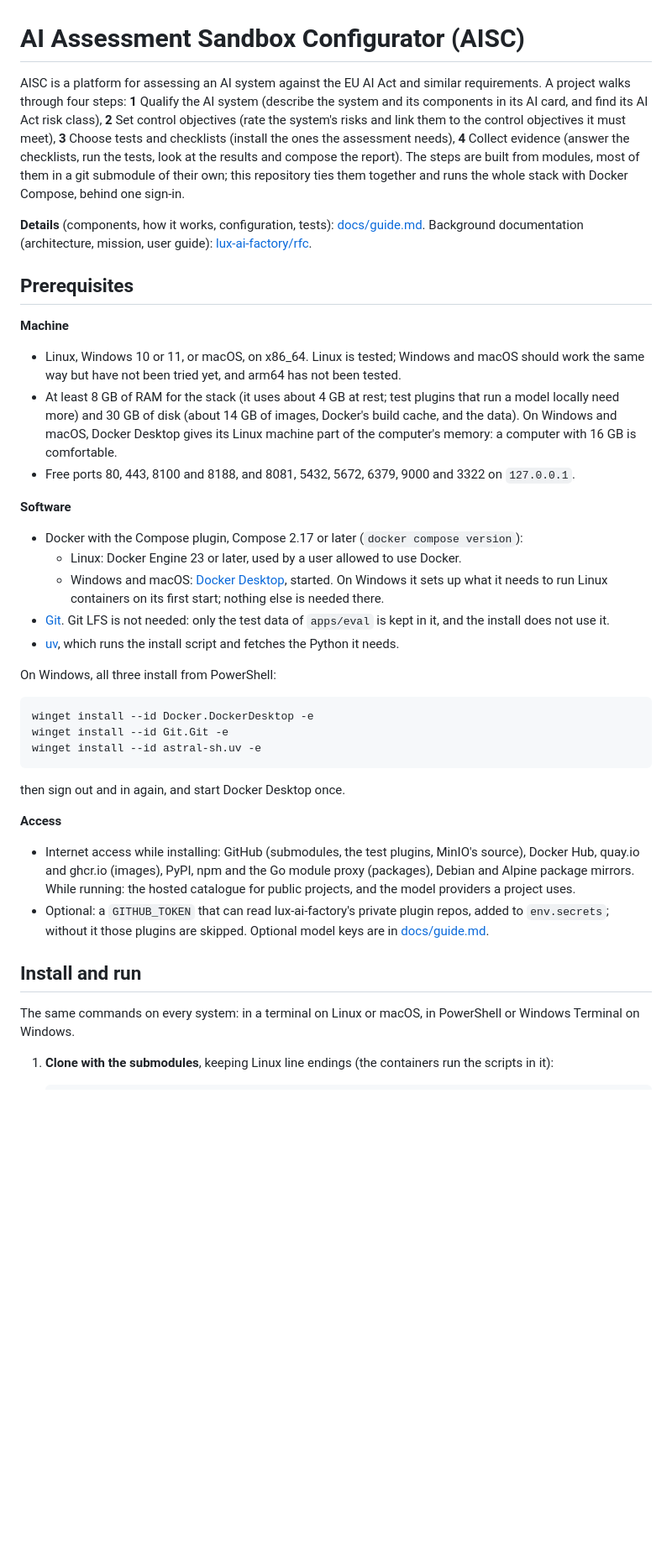
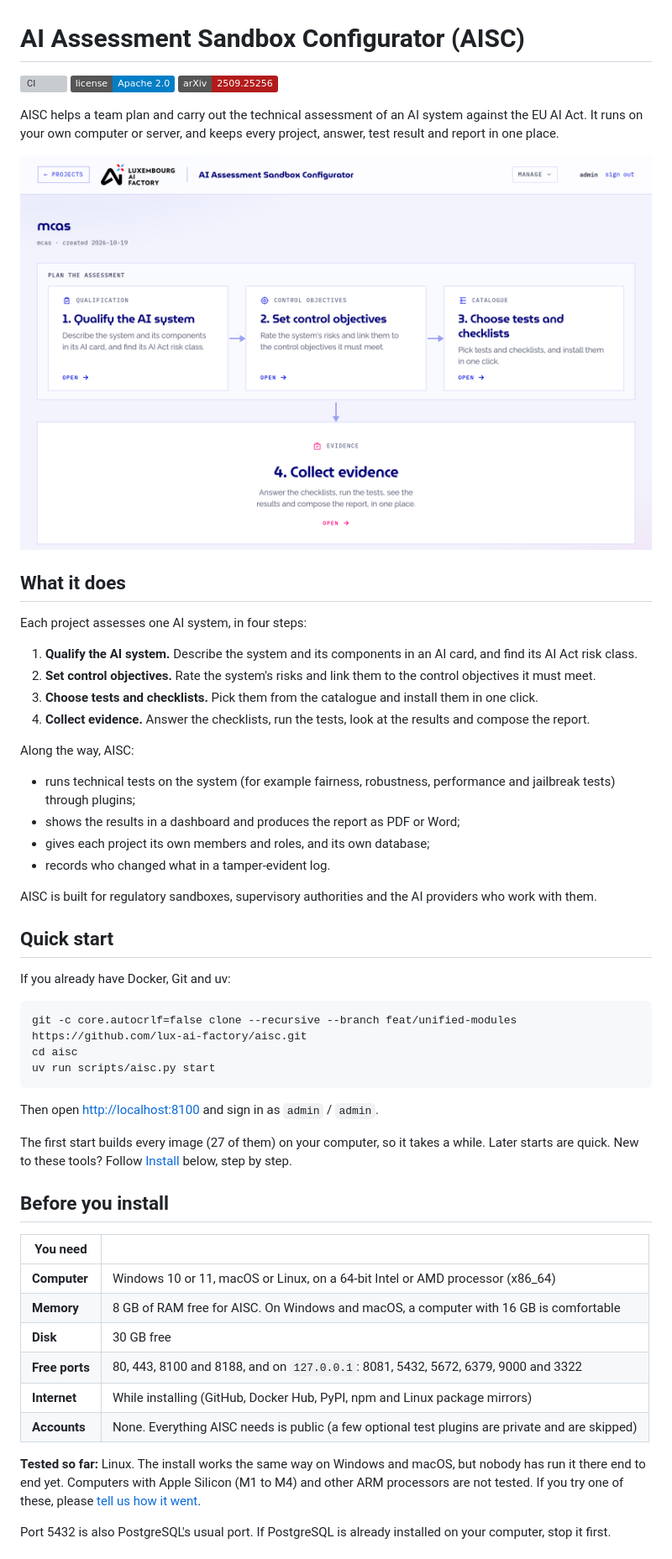
Before and after one commit to lux-ai-factory/aisc, a Markdown page: README.md, the part around one of its changes. Shown at 84% size. Rendered like a GitHub page; pictures changed too: docs/images/project-page.png (added); badges without logos; blank space fills up the shorter version; grey boxes are pictures that could not be loaded.

````diff
--- a/README.md
+++ b/README.md
@@ -1,56 +1,61 @@
 # AI Assessment Sandbox Configurator (AISC)
 
-AISC is a platform for assessing an AI system against the EU AI Act and similar requirements. A
-project walks through four steps: **1** Qualify the AI system (describe the system and its components
-in its AI card, and find its AI Act risk class), **2** Set control objectives (rate the system's risks
-and link them to the control objectives it must meet), **3** Choose tests and checklists (install the
-ones the assessment needs), **4** Collect evidence (answer the checklists, run the tests, look at the
-results and compose the report). The steps are built from modules, most of them in a git submodule of
-their own; this repository ties them together and runs the whole stack
-with Docker Compose, behind one sign-in.
+[![CI](https://github.com/lux-ai-factory/aisc/actions/workflows/ci.yml/badge.svg?branch=feat/unified-modules)](https://github.com/lux-ai-factory/aisc/actions/workflows/ci.yml)
+[![License: Apache 2.0](https://img.shields.io/badge/license-Apache%202.0-blue.svg)](LICENSE.md)
+[![arXiv](https://img.shields.io/badge/arXiv-2509.25256-b31b1b.svg)](https://arxiv.org/abs/2509.25256)
 
-**Details** (components, how it works, configuration, tests): [docs/guide.md](docs/guide.md).
-Background documentation (architecture, mission, user guide):
-[lux-ai-factory/rfc](https://github.com/lux-ai-factory/rfc).
+AISC helps a team plan and carry out the technical assessment of an AI system against the EU AI Act. It runs on
+your own computer or server, and keeps every project, answer, test result and report in one place.
 
-## Prerequisites
+![A project in AISC: the four steps of an assessment](docs/images/project-page.png)
 
-**Machine**
-- Linux, Windows 10 or 11, or macOS, on x86_64. Linux is tested; Windows and macOS should work the same way
-  but have not been tried yet, and arm64 has not been tested.
-- At least 8 GB of RAM for the stack (it uses about 4 GB at rest; test plugins that run a model locally need
-  more) and 30 GB of disk (about 14 GB of images, Docker's build cache, and the data). On Windows and macOS,
-  Docker Desktop gives its Linux machine part of the computer's memory: a computer with 16 GB is comfortable.
-- Free ports 80, 443, 8100 and 8188, and 8081, 5432, 5672, 6379, 9000 and 3322 on `127.0.0.1`.
+## What it does
 
-**Software**
-- Docker with the Compose plugin, Compose 2.17 or later (`docker compose version`):
-  - Linux: Docker Engine 23 or later, used by a user allowed to use Docker.
-  - Windows and macOS: [Docker Desktop](https://www.docker.com/products/docker-desktop/), started. On Windows it
-    sets up what it needs to run Linux containers on its first start; nothing else is needed there.
-- [Git](https://git-scm.com/downloads). Git LFS is not needed: only the test data of `apps/eval` is kept in it,
-  and the install does not use it.
-- [uv](https://docs.astral.sh/uv/getting-started/installation/), which runs the install script and fetches the
-  Python it needs.
+Each project assesses one AI system, in four steps:
 
-On Windows, all three install from PowerShell:
-```powershell
-winget install --id Docker.DockerDesktop -e
-winget install --id Git.Git -e
-winget install --id astral-sh.uv -e
+1. **Qualify the AI system.** Describe the system and its components in an AI card, and find its AI Act risk class.
+2. **Set control objectives.** Rate the system's risks and link them to the control objectives it must meet.
+3. **Choose tests and checklists.** Pick them from the catalogue and install them in one click.
+4. **Collect evidence.** Answer the checklists, run the tests, look at the results and compose the report.
+
+Along the way, AISC:
+
+- runs technical tests on the system (for example fairness, robustness, performance and jailbreak tests) through plugins;
+- shows the results in a dashboard and produces the report as PDF or Word;
+- gives each project its own members and roles, and its own database;
+- records who changed what in a tamper-evident log.
+
+AISC is built for regulatory sandboxes, supervisory authorities and the AI providers who work with them.
+
+## Quick start
+
+If you already have Docker, Git and uv:
+
 ```
-then sign out and in again, and start Docker Desktop once.
+git -c core.autocrlf=false clone --recursive --branch feat/unified-modules https://github.com/lux-ai-factory/aisc.git
+cd aisc
+uv run scripts/aisc.py start
+```
 
-**Access**
-- Internet access while installing: GitHub (submodules, the test plugins, MinIO's source), Docker Hub, quay.io and
-  ghcr.io (images), PyPI, npm and the Go module proxy (packages), Debian and Alpine package mirrors. While running: the hosted catalogue for public
-  projects, and the model providers a project uses.
-- Optional: a `GITHUB_TOKEN` that can read lux-ai-factory's private plugin repos, added to `env.secrets`;
-  without it those plugins are skipped. Optional model keys are in [docs/guide.md](docs/guide.md).
+Then open <http://localhost:8100> and sign in as `admin` / `admin`.
 
-## Install and run
+The first start builds every image (27 of them) on your computer, so it takes a while. Later starts are quick.
+New to these tools? Follow [Install](#install) below, step by step.
 
-The same commands on every system: in a terminal on Linux or macOS, in PowerShell or Windows Terminal on
-Windows.
+## Before you install
 
-1. **Clone with the submodules**, keeping Linux line endings (the containers run the scripts in it):
+| You need | |
+|---|---|
+| **Computer** | Windows 10 or 11, macOS or Linux, on a 64-bit Intel or AMD processor (x86_64) |
+| **Memory** | 8 GB of RAM free for AISC. On Windows and macOS, a computer with 16 GB is comfortable |
+| **Disk** | 30 GB free |
+| **Free ports** | 80, 443, 8100 and 8188, and on `127.0.0.1`: 8081, 5432, 5672, 6379, 9000 and 3322 |
+| **Internet** | While installing (GitHub, Docker Hub, PyPI, npm and Linux package mirrors) |
+| **Accounts** | None. Everything AISC needs is public (a few optional test plugins are private and are skipped) |
+
+**Tested so far:** Linux. The install works the same way on Windows and macOS, but nobody has run it there end
+to end yet. Computers with Apple Silicon (M1 to M4) and other ARM processors are not tested. If you try one of
+these, please [tell us how it went](https://github.com/lux-ai-factory/aisc/issues).
+
+Port 5432 is also PostgreSQL's usual port. If PostgreSQL is already installed on your computer, stop it first.
+
````
Also changed, not shown: other parts of README.md (+186 -41 lines), 1 other file.
